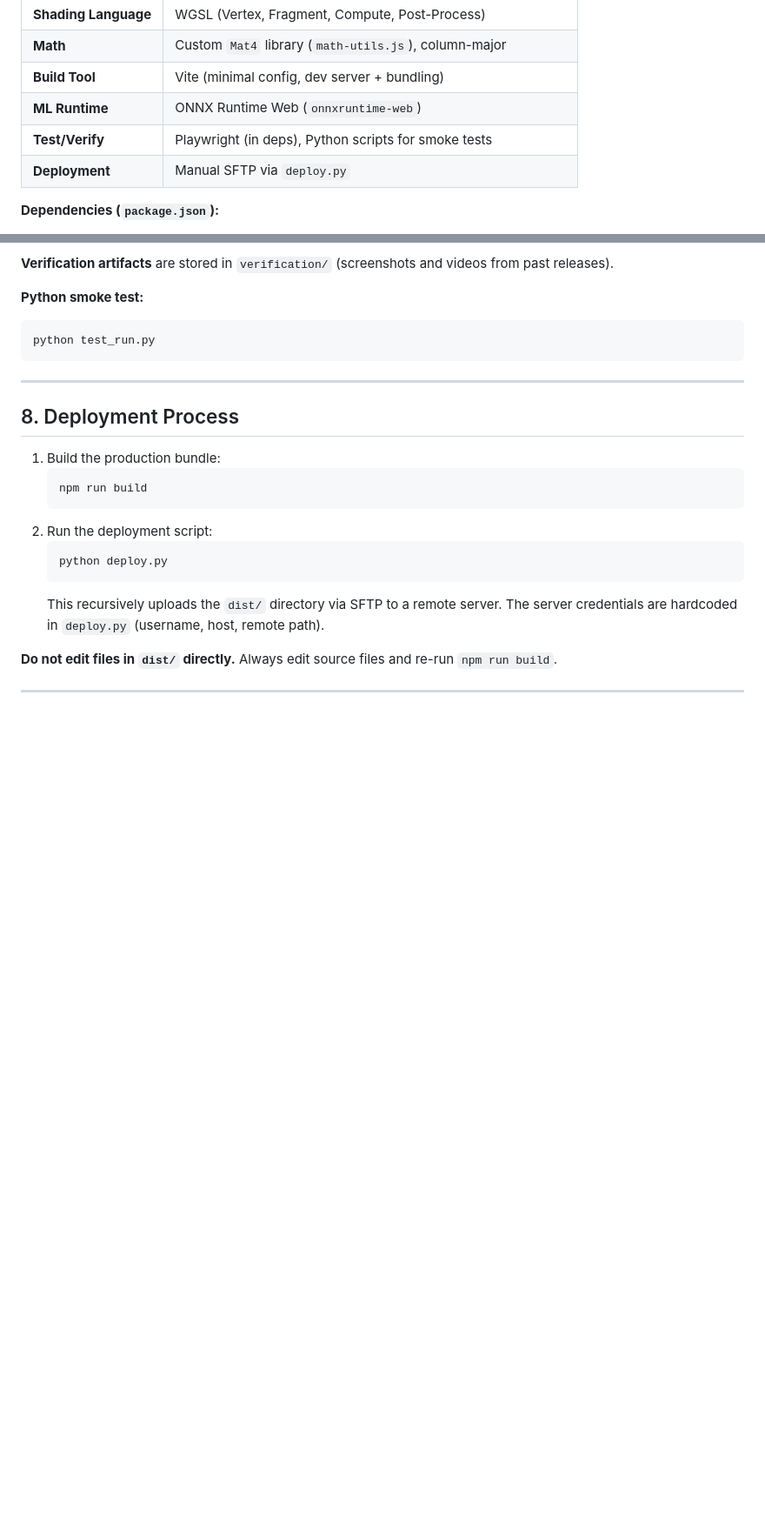
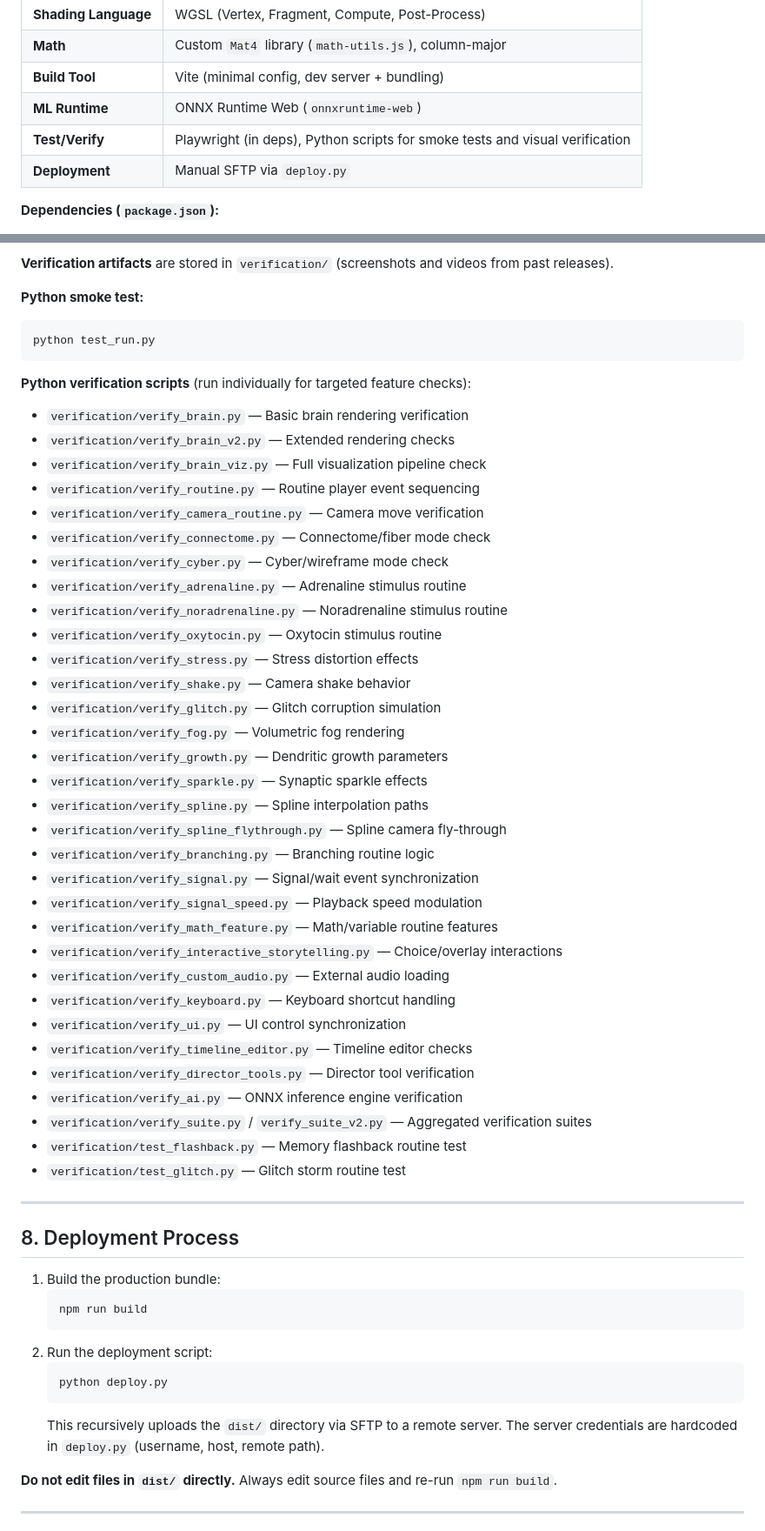
Before and after one commit to ford442/brain_viz, a Markdown page: AGENTS.md, 2 parts joined by grey strips. Shown at 87% size. Drawn GitHub-style; blank space fills up the shorter version.

````diff
--- a/AGENTS.md
+++ b/AGENTS.md
@@ -29,7 +29,7 @@ Key capabilities:
 | **Math** | Custom `Mat4` library (`math-utils.js`), column-major |
 | **Build Tool** | Vite (minimal config, dev server + bundling) |
 | **ML Runtime** | ONNX Runtime Web (`onnxruntime-web`) |
-| **Test/Verify** | Playwright (in deps), Python scripts for smoke tests |
+| **Test/Verify** | Playwright (in deps), Python scripts for smoke tests and visual verification |
 | **Deployment** | Manual SFTP via `deploy.py` |
 
 **Dependencies (`package.json`):**
@@ -183,6 +235,40 @@ There is **no automated unit test suite** (no Jest/Vitest configuration). Testin
 ```bash
 python test_run.py
 ```
+
+**Python verification scripts** (run individually for targeted feature checks):
+- `verification/verify_brain.py` — Basic brain rendering verification
+- `verification/verify_brain_v2.py` — Extended rendering checks
+- `verification/verify_brain_viz.py` — Full visualization pipeline check
+- `verification/verify_routine.py` — Routine player event sequencing
+- `verification/verify_camera_routine.py` — Camera move verification
+- `verification/verify_connectome.py` — Connectome/fiber mode check
+- `verification/verify_cyber.py` — Cyber/wireframe mode check
+- `verification/verify_adrenaline.py` — Adrenaline stimulus routine
+- `verification/verify_noradrenaline.py` — Noradrenaline stimulus routine
+- `verification/verify_oxytocin.py` — Oxytocin stimulus routine
+- `verification/verify_stress.py` — Stress distortion effects
+- `verification/verify_shake.py` — Camera shake behavior
+- `verification/verify_glitch.py` — Glitch corruption simulation
+- `verification/verify_fog.py` — Volumetric fog rendering
+- `verification/verify_growth.py` — Dendritic growth parameters
+- `verification/verify_sparkle.py` — Synaptic sparkle effects
+- `verification/verify_spline.py` — Spline interpolation paths
+- `verification/verify_spline_flythrough.py` — Spline camera fly-through
+- `verification/verify_branching.py` — Branching routine logic
+- `verification/verify_signal.py` — Signal/wait event synchronization
+- `verification/verify_signal_speed.py` — Playback speed modulation
+- `verification/verify_math_feature.py` — Math/variable routine features
+- `verification/verify_interactive_storytelling.py` — Choice/overlay interactions
+- `verification/verify_custom_audio.py` — External audio loading
+- `verification/verify_keyboard.py` — Keyboard shortcut handling
+- `verification/verify_ui.py` — UI control synchronization
+- `verification/verify_timeline_editor.py` — Timeline editor checks
+- `verification/verify_director_tools.py` — Director tool verification
+- `verification/verify_ai.py` — ONNX inference engine verification
+- `verification/verify_suite.py` / `verify_suite_v2.py` — Aggregated verification suites
+- `verification/test_flashback.py` — Memory flashback routine test
+- `verification/test_glitch.py` — Glitch storm routine test
 
 ---
 
````
Also changed, not shown: other parts of AGENTS.md (+56 -4 lines).
